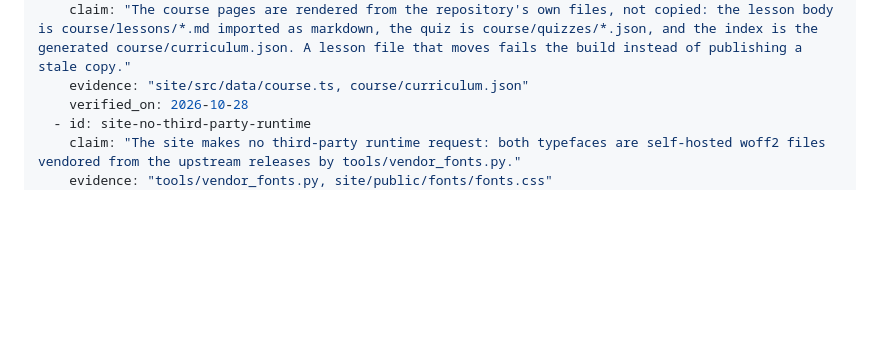
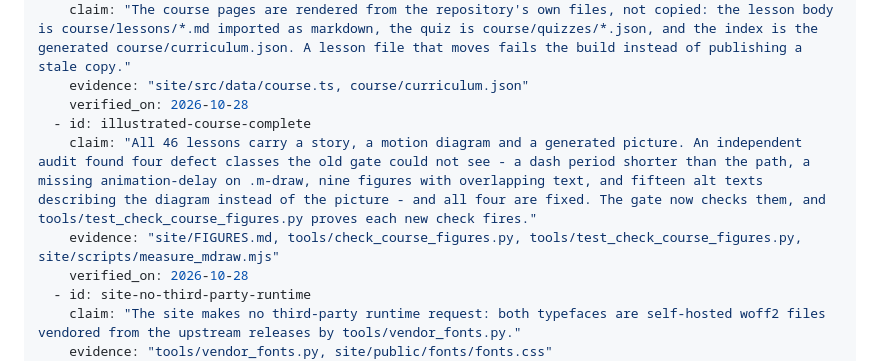
Before and after one commit to aswathas/decision-arena, a Markdown page: AI-CONTEXT.md, the part around the change. GitHub-like rendering; blank space fills up the shorter version.

```diff
--- a/AI-CONTEXT.md
+++ b/AI-CONTEXT.md
@@ -96,6 +96,10 @@ verified_facts:
   - id: course-reader-reads-the-repo
     claim: "The course pages are rendered from the repository's own files, not copied: the lesson body is course/lessons/*.md imported as markdown, the quiz is course/quizzes/*.json, and the index is the generated course/curriculum.json. A lesson file that moves fails the build instead of publishing a stale copy."
     evidence: "site/src/data/course.ts, course/curriculum.json"
+    verified_on: 2026-10-28
+  - id: illustrated-course-complete
+    claim: "All 46 lessons carry a story, a motion diagram and a generated picture. An independent audit found four defect classes the old gate could not see - a dash period shorter than the path, a missing animation-delay on .m-draw, nine figures with overlapping text, and fifteen alt texts describing the diagram instead of the picture - and all four are fixed. The gate now checks them, and tools/test_check_course_figures.py proves each new check fires."
+    evidence: "site/FIGURES.md, tools/check_course_figures.py, tools/test_check_course_figures.py, site/scripts/measure_mdraw.mjs"
     verified_on: 2026-10-28
   - id: site-no-third-party-runtime
     claim: "The site makes no third-party runtime request: both typefaces are self-hosted woff2 files vendored from the upstream releases by tools/vendor_fonts.py."
```
Also changed, not shown: docs/figures-and-stories.md (+26 -0 lines).
